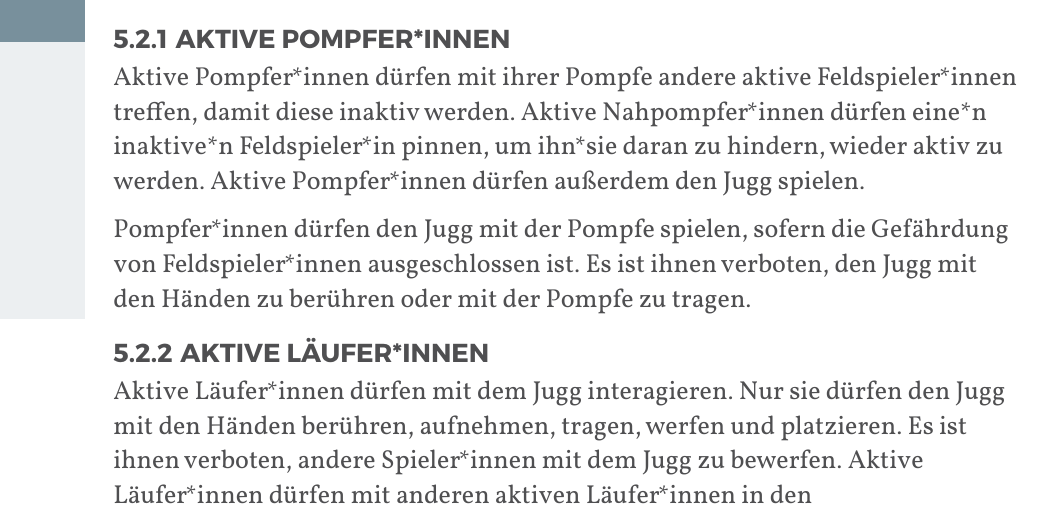
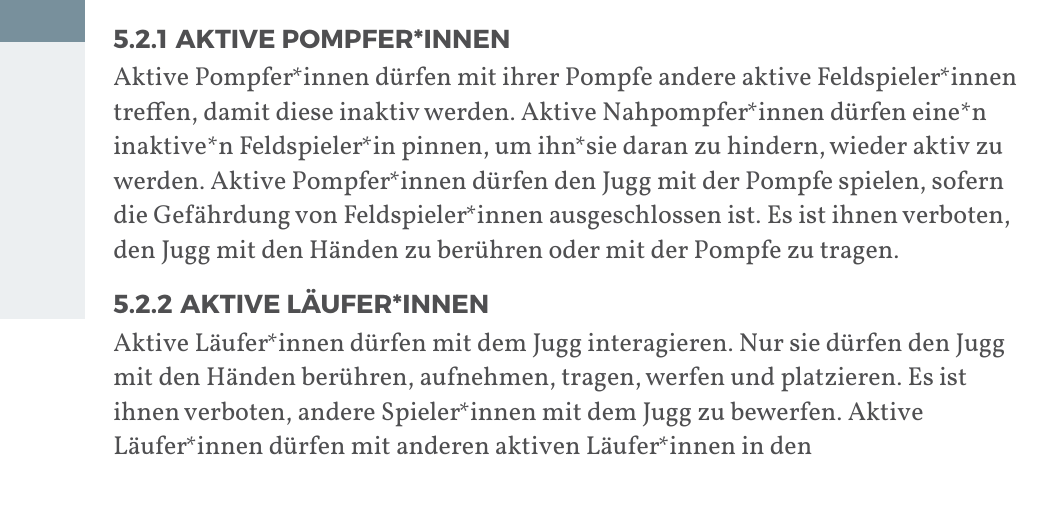
Before and after one commit to JuggerGermany/Regelwerk, a Typst document (typst/regelwerk.typ, which reads typst/regeln/aktive_pomferinnen.typ): part of page 26 of 37, cut so that both start at the same text. Compiled offline with Typst 0.15.

Commit message:
formatting

```diff
--- a/typst/regeln/aktive_pomferinnen.typ
+++ b/typst/regeln/aktive_pomferinnen.typ
@@ -2,9 +2,7 @@
 
 Aktive Pompfer*innen dürfen mit ihrer Pompfe andere aktive Feldspieler*innen treffen, damit diese inaktiv werden. Aktive Nahpompfer*innen
 dürfen eine*n inaktive*n Feldspieler*in pinnen, um ihn*sie daran zu
-hindern, wieder aktiv zu werden. Aktive Pompfer*innen dürfen außerdem
-den Jugg spielen.
-
-Pompfer*innen dürfen den Jugg mit der Pompfe spielen, sofern die
+hindern, wieder aktiv zu werden.
+Aktive Pompfer*innen dürfen den Jugg mit der Pompfe spielen, sofern die
 Gefährdung von Feldspieler*innen ausgeschlossen ist. Es ist ihnen verboten,
 den Jugg mit den Händen zu berühren oder mit der Pompfe zu tragen.
```
